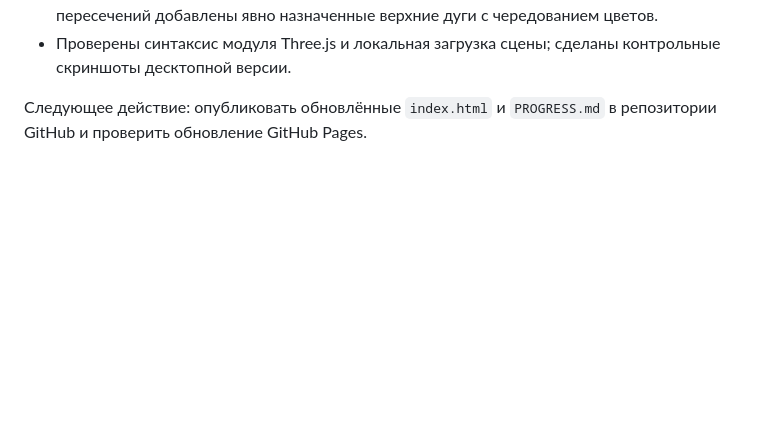
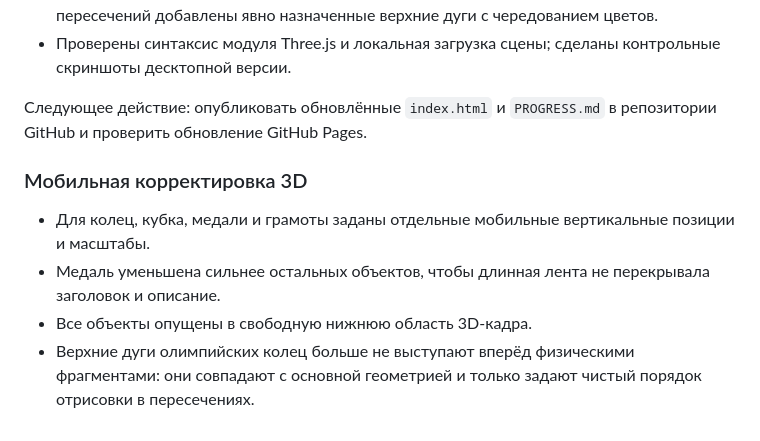
Before and after one commit to gennadijvaliev02-design/Olimp, a Markdown page: PROGRESS.md, the part around the change. Drawn GitHub-style; blank space fills up the shorter version.

Commit message:
Document mobile 3D corrections

```diff
--- a/PROGRESS.md
+++ b/PROGRESS.md
@@ -115,3 +115,10 @@
 - Проверены синтаксис модуля Three.js и локальная загрузка сцены; сделаны контрольные скриншоты десктопной версии.
 
 Следующее действие: опубликовать обновлённые `index.html` и `PROGRESS.md` в репозитории GitHub и проверить обновление GitHub Pages.
+
+### Мобильная корректировка 3D
+
+- Для колец, кубка, медали и грамоты заданы отдельные мобильные вертикальные позиции и масштабы.
+- Медаль уменьшена сильнее остальных объектов, чтобы длинная лента не перекрывала заголовок и описание.
+- Все объекты опущены в свободную нижнюю область 3D-кадра.
+- Верхние дуги олимпийских колец больше не выступают вперёд физическими фрагментами: они совпадают с основной геометрией и только задают чистый порядок отрисовки в пересечениях.
```
